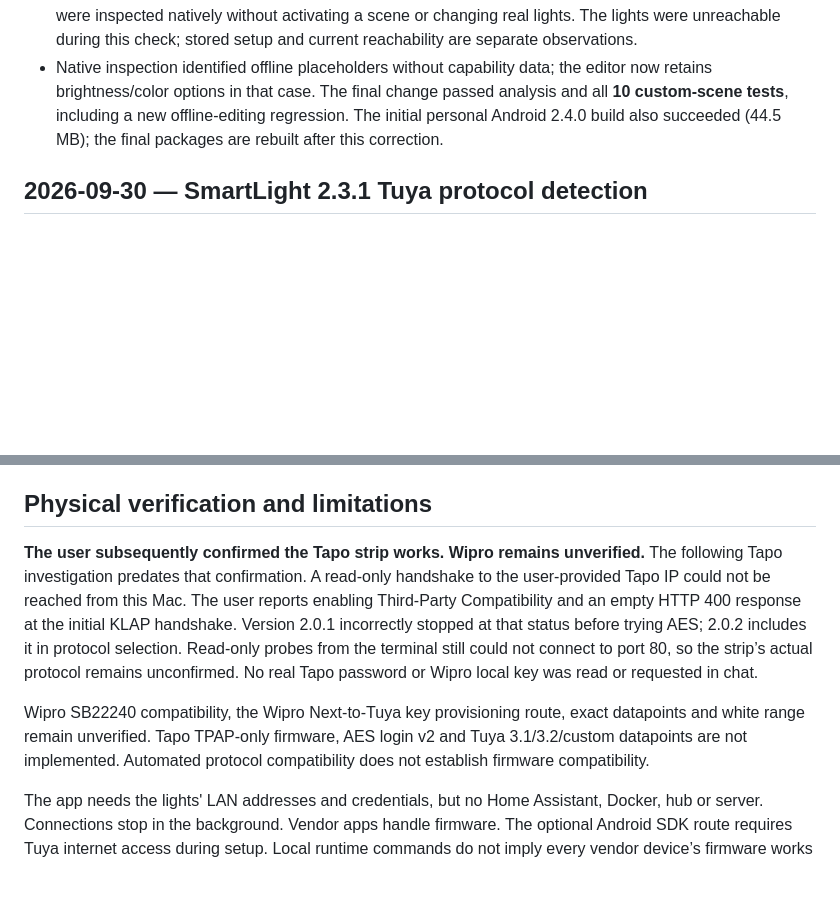
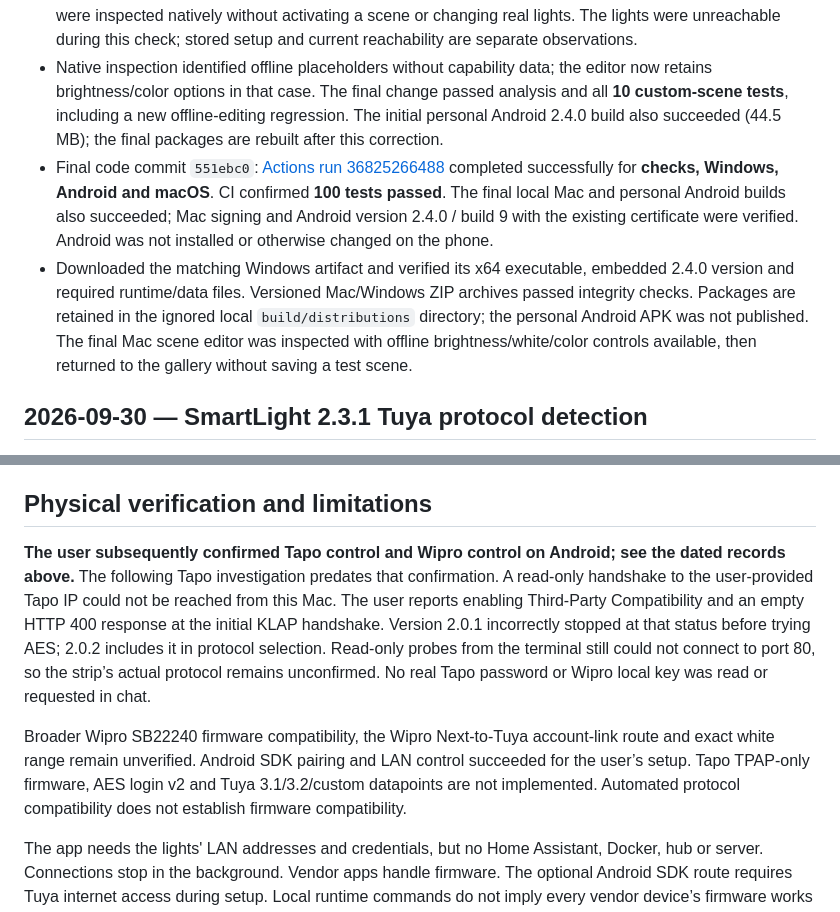
Before and after one commit to Aditya-1209/SmartLight, a Markdown page: VALIDATION.md, 2 parts joined by grey strips. Drawn GitHub-style; blank space fills up the shorter version.

Commit message:
docs: record verified 2.4.0 platform packages [skip ci]

```diff
--- a/VALIDATION.md
+++ b/VALIDATION.md
@@ -10,6 +10,8 @@
 - macOS release **2.4.0 / build 9** built successfully (47.3 MB) and passed deep/strict signature verification. The previous local app bundle was retained before replacement. Android installation is deferred at the user's request; Windows/Android/macOS CI results are attached to the commit's Actions run.
 - The updated Mac app loaded all three saved connections: both Wipro entries retained protocol 3.5 and the Tapo entry retained its automatic protocol. Existing dark appearance also loaded. Gallery/editor visuals were inspected natively without activating a scene or changing real lights. The lights were unreachable during this check; stored setup and current reachability are separate observations.
 - Native inspection identified offline placeholders without capability data; the editor now retains brightness/color options in that case. The final change passed analysis and all **10 custom-scene tests**, including a new offline-editing regression. The initial personal Android 2.4.0 build also succeeded (44.5 MB); the final packages are rebuilt after this correction.
+- Final code commit `551ebc0`: [Actions run 36825266488](https://github.com/Aditya-1209/SmartLight/actions/runs/36825266488) completed successfully for **checks, Windows, Android and macOS**. CI confirmed **100 tests passed**. The final local Mac and personal Android builds also succeeded; Mac signing and Android version 2.4.0 / build 9 with the existing certificate were verified. Android was not installed or otherwise changed on the phone.
+- Downloaded the matching Windows artifact and verified its x64 executable, embedded 2.4.0 version and required runtime/data files. Versioned Mac/Windows ZIP archives passed integrity checks. Packages are retained in the ignored local `build/distributions` directory; the personal Android APK was not published. The final Mac scene editor was inspected with offline brightness/white/color controls available, then returned to the gallery without saving a test scene.
 
 ## 2026-09-30 — SmartLight 2.3.1 Tuya protocol detection
 
@@ -80,9 +82,9 @@ Baseline implementation: `3cd5a04`. Every push runs analysis, tests and all thre
 
 ## Physical verification and limitations
 
-**The user subsequently confirmed the Tapo strip works. Wipro remains unverified.** The following Tapo investigation predates that confirmation. A read-only handshake to the user-provided Tapo IP could not be reached from this Mac. The user reports enabling Third-Party Compatibility and an empty HTTP 400 response at the initial KLAP handshake. Version 2.0.1 incorrectly stopped at that status before trying AES; 2.0.2 includes it in protocol selection. Read-only probes from the terminal still could not connect to port 80, so the strip’s actual protocol remains unconfirmed. No real Tapo password or Wipro local key was read or requested in chat.
+**The user subsequently confirmed Tapo control and Wipro control on Android; see the dated records above.** The following Tapo investigation predates that confirmation. A read-only handshake to the user-provided Tapo IP could not be reached from this Mac. The user reports enabling Third-Party Compatibility and an empty HTTP 400 response at the initial KLAP handshake. Version 2.0.1 incorrectly stopped at that status before trying AES; 2.0.2 includes it in protocol selection. Read-only probes from the terminal still could not connect to port 80, so the strip’s actual protocol remains unconfirmed. No real Tapo password or Wipro local key was read or requested in chat.
 
-Wipro SB22240 compatibility, the Wipro Next-to-Tuya key provisioning route, exact datapoints and white range remain unverified. Tapo TPAP-only firmware, AES login v2 and Tuya 3.1/3.2/custom datapoints are not implemented. Automated protocol compatibility does not establish firmware compatibility.
+Broader Wipro SB22240 firmware compatibility, the Wipro Next-to-Tuya account-link route and exact white range remain unverified. Android SDK pairing and LAN control succeeded for the user’s setup. Tapo TPAP-only firmware, AES login v2 and Tuya 3.1/3.2/custom datapoints are not implemented. Automated protocol compatibility does not establish firmware compatibility.
 
 The app needs the lights' LAN addresses and credentials, but no Home Assistant, Docker, hub or server. Connections stop in the background. Vendor apps handle firmware. The optional Android SDK route requires Tuya internet access during setup. Local runtime commands do not imply every vendor device’s firmware works indefinitely without internet.
 
```
